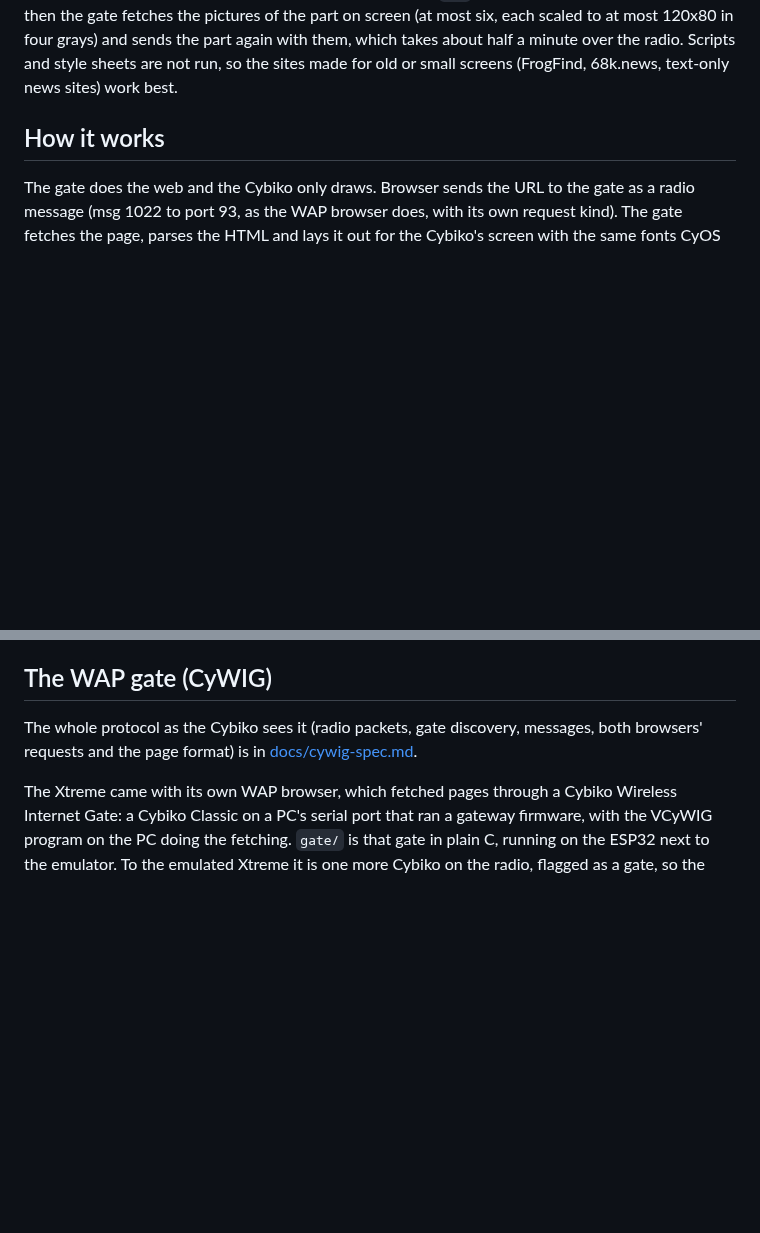
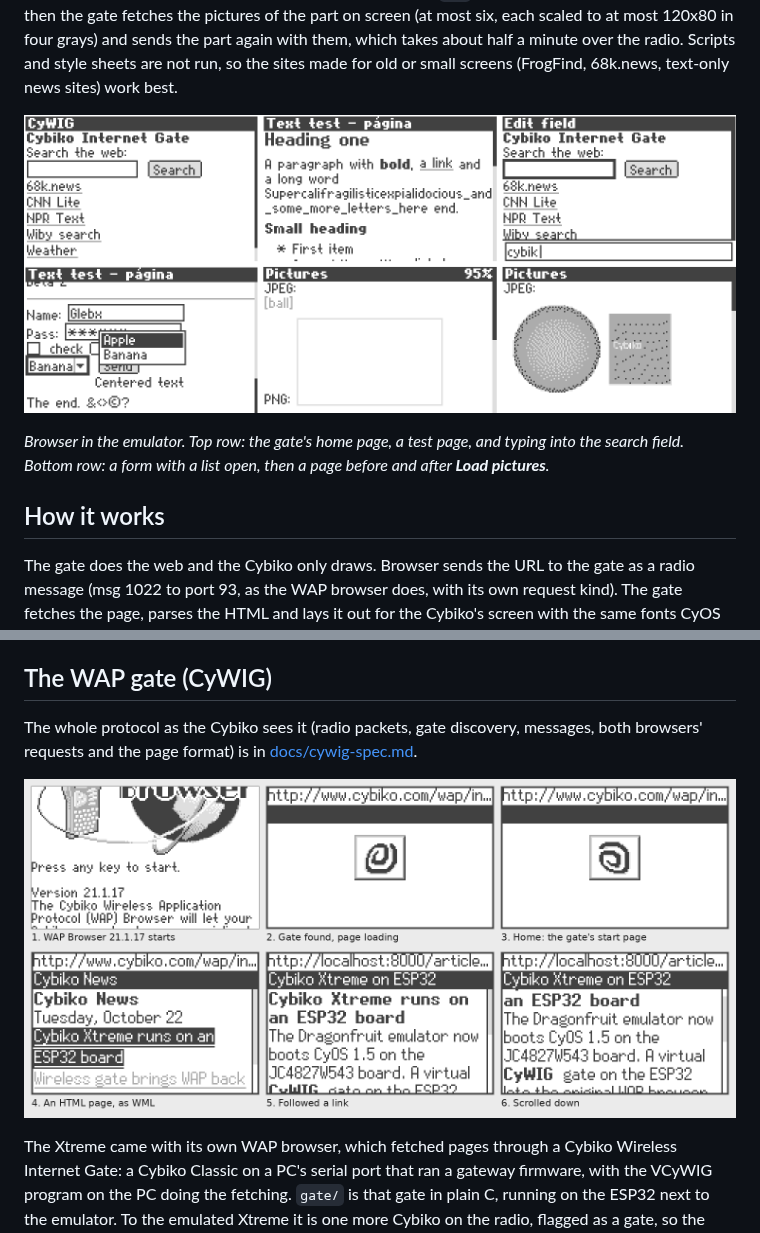
Before and after one commit to SovGVD/cybiko-browser, a Markdown page: README.md, 2 parts joined by grey strips. GitHub-like rendering; pictures changed too: docs/images/browser.png (added), docs/images/wap.png (added); blank space fills up the shorter version.

Commit message:
README: screenshots of Browser and the WAP browser through the gate
Co-Authored-By: Claude Opus 5.5 (1M context) <noreply@anthropic.com>
Claude-Session: https://claude.ai/code/session_013aA2Jcc578mmNE389Gpwzn

```diff
--- a/README.md
+++ b/README.md
@@ -19,6 +19,12 @@ screen (at most six, each scaled to at most 120x80 in four grays) and sends
 the part again with them, which takes about half a minute over the radio. Scripts and style
 sheets are not run, so the sites made for old or small screens (FrogFind,
 68k.news, text-only news sites) work best.
+
+![Browser on the emulated Cybiko](docs/images/browser.png)
+
+*Browser in the emulator. Top row: the gate's home page, a test page, and
+typing into the search field. Bottom row: a form with a list open, then a
+page before and after **Load pictures**.*
 
 ## How it works
 
@@ -46,6 +52,8 @@ it would work on a real Xtreme too, given a gate it can hear.
 The whole protocol as the Cybiko sees it (radio packets, gate discovery,
 messages, both browsers' requests and the page format) is in
 [docs/cywig-spec.md](docs/cywig-spec.md).
+
+![The Xtreme WAP browser through the gate](docs/images/wap.png)
 
 The Xtreme came with its own WAP browser, which fetched pages through a
 Cybiko Wireless Internet Gate: a Cybiko Classic on a PC's serial port that
```
